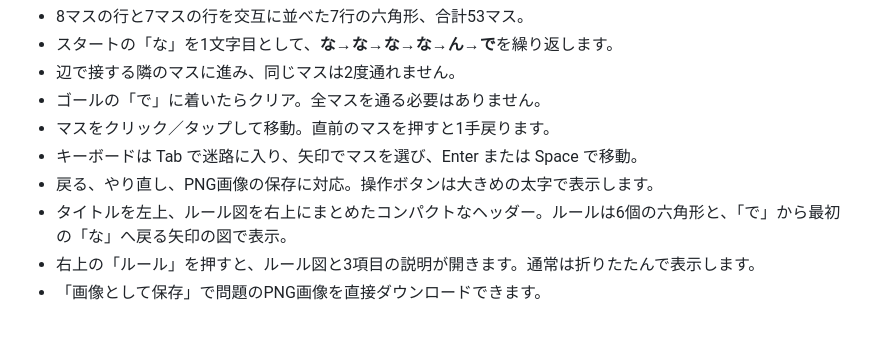
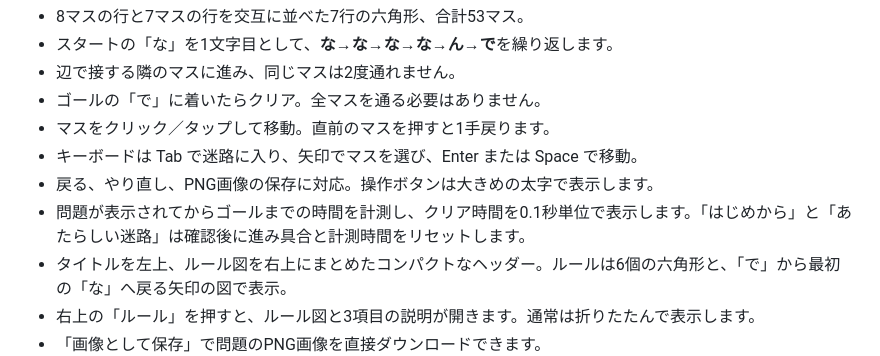
Before and after one commit to ikkame-san/nanananande-maze, a Markdown page: README.md, the part around the change. Drawn GitHub-style; blank space fills up the shorter version.

Commit message:
クリア時間の計測方法を記載

```diff
--- a/README.md
+++ b/README.md
@@ -11,6 +11,7 @@
 - マスをクリック／タップして移動。直前のマスを押すと1手戻ります。
 - キーボードは Tab で迷路に入り、矢印でマスを選び、Enter または Space で移動。
 - 戻る、やり直し、PNG画像の保存に対応。操作ボタンは大きめの太字で表示します。
+- 問題が表示されてからゴールまでの時間を計測し、クリア時間を0.1秒単位で表示します。「はじめから」と「あたらしい迷路」は確認後に進み具合と計測時間をリセットします。
 - タイトルを左上、ルール図を右上にまとめたコンパクトなヘッダー。ルールは6個の六角形と、「で」から最初の「な」へ戻る矢印の図で表示。
 - 右上の「ルール」を押すと、ルール図と3項目の説明が開きます。通常は折りたたんで表示します。
 - 「画像として保存」で問題のPNG画像を直接ダウンロードできます。
```
